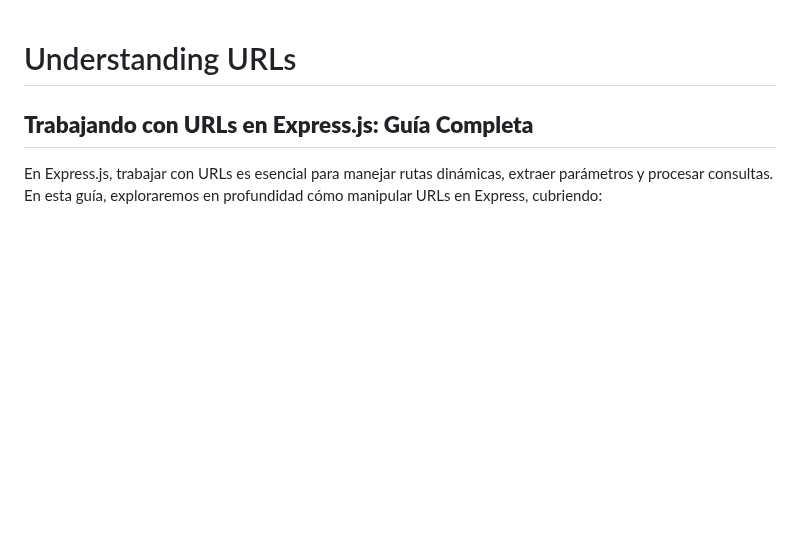
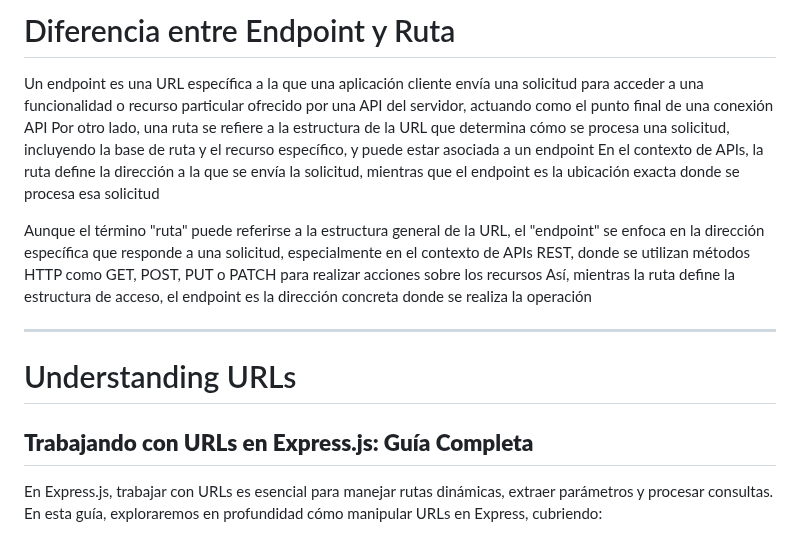
Before and after one commit to XabierGallardo/Road-to-Web-Development, a Markdown page: Programming Languages/Node.js & Express.js/understandingURL.md, the part around the change. Rendered like a GitHub page; blank space fills up the shorter version.

Commit message:
Added mini notes on Express.js & updated understandingURL lesson

```diff
--- a/Programming Languages/Node.js & Express.js/understandingURL.md
+++ b/Programming Languages/Node.js & Express.js/understandingURL.md
@@ -1,3 +1,14 @@
+# Diferencia entre Endpoint y Ruta
+
+Un endpoint es una URL específica a la que una aplicación cliente envía una solicitud para acceder a una funcionalidad o recurso particular ofrecido por una API del servidor, actuando como el punto final de una conexión API  Por otro lado, una ruta se refiere a la estructura de la URL que determina cómo se procesa una solicitud, incluyendo la base de ruta y el recurso específico, y puede estar asociada a un endpoint  En el contexto de APIs, la ruta define la dirección a la que se envía la solicitud, mientras que el endpoint es la ubicación exacta donde se procesa esa solicitud
+
+Aunque el término "ruta" puede referirse a la estructura general de la URL, el "endpoint" se enfoca en la dirección específica que responde a una solicitud, especialmente en el contexto de APIs REST, donde se utilizan métodos HTTP como GET, POST, PUT o PATCH para realizar acciones sobre los recursos  Así, mientras la ruta define la estructura de acceso, el endpoint es la dirección concreta donde se realiza la operación
+
+---
+
+
+
+
 # Understanding URLs
 
 ## **Trabajando con URLs en Express.js: Guía Completa**
```
Also changed, not shown: Programming Languages/Node.js & Express.js/glosario.md (added, +351 -0 lines).
